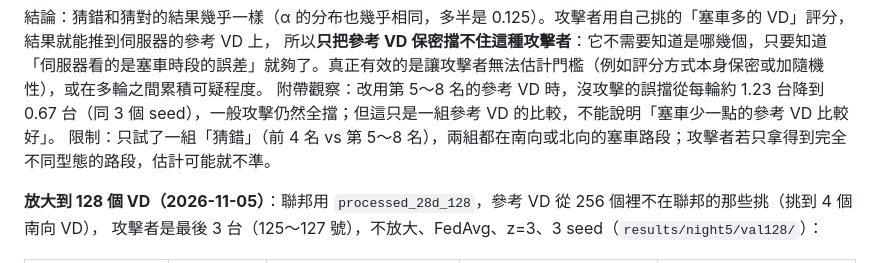
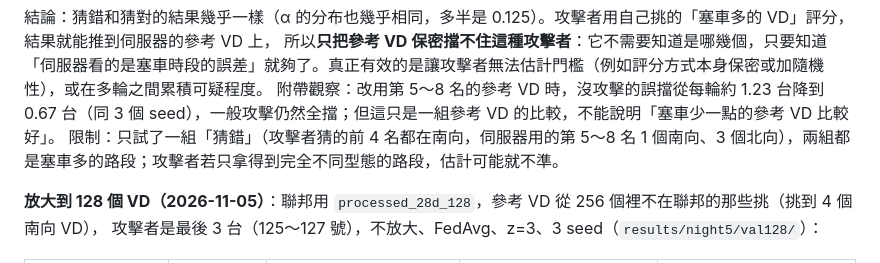
Before and after one commit to austenjuan2222/UnivProject, a Markdown page: README.md, the part around the change. GitHub-like rendering.

Commit message:
README: 修正參考 VD 方向說明
Co-Authored-By: Claude Opus 5.5 <noreply@anthropic.com>

```diff
--- a/README.md
+++ b/README.md
@@ -999,7 +999,7 @@ k=1 的數字取自 `valscores/`，沒驗證的取自 `attackjam/high`）：
 結論：猜錯和猜對的結果幾乎一樣（α 的分布也幾乎相同，多半是 0.125）。攻擊者用自己挑的「塞車多的 VD」評分，結果就能推到伺服器的參考 VD 上，
 所以**只把參考 VD 保密擋不住這種攻擊者**：它不需要知道是哪幾個，只要知道「伺服器看的是塞車時段的誤差」就夠了。真正有效的是讓攻擊者無法估計門檻（例如評分方式本身保密或加隨機性），或在多輪之間累積可疑程度。
 附帶觀察：改用第 5～8 名的參考 VD 時，沒攻擊的誤擋從每輪約 1.23 台降到 0.67 台（同 3 個 seed），一般攻擊仍然全擋；但這只是一組參考 VD 的比較，不能說明「塞車少一點的參考 VD 比較好」。
-限制：只試了一組「猜錯」（前 4 名 vs 第 5～8 名），兩組都在南向或北向的塞車路段；攻擊者若只拿得到完全不同型態的路段，估計可能就不準。
+限制：只試了一組「猜錯」（攻擊者猜的前 4 名都在南向，伺服器用的第 5～8 名 1 個南向、3 個北向），兩組都是塞車多的路段；攻擊者若只拿得到完全不同型態的路段，估計可能就不準。
 
 **放大到 128 個 VD（2026-11-05）**：聯邦用 `processed_28d_128`，參考 VD 從 256 個裡不在聯邦的那些挑（挑到 4 個南向 VD），
 攻擊者是最後 3 台（125～127 號），不放大、FedAvg、z=3、3 seed（`results/night5/val128/`）：
```
